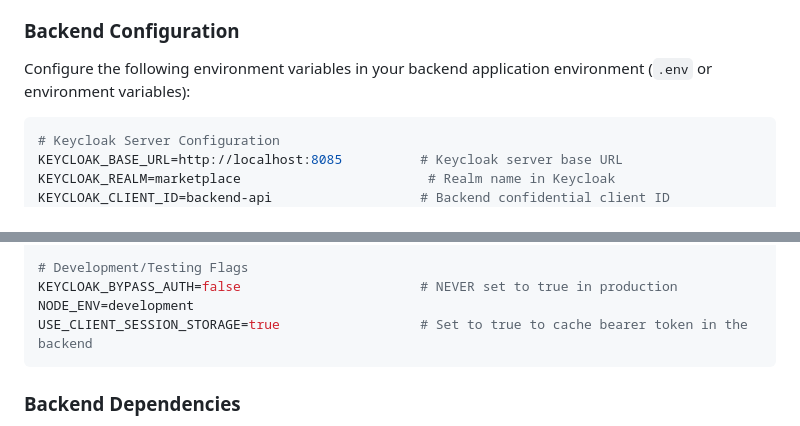
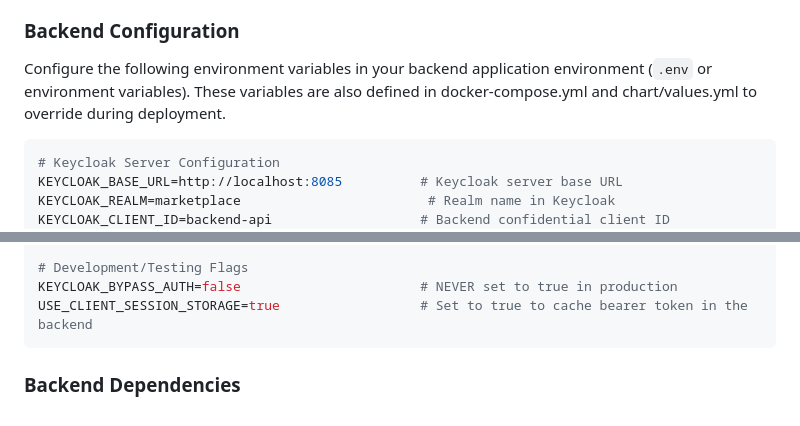
Before and after one commit to kildre/marketplace-monolith-node, a Markdown page: MARKETPLACE_KEYCLOAK.md, 2 parts joined by grey strips. Drawn GitHub-style.

Commit message:
Keycloak token updates

````diff
--- a/MARKETPLACE_KEYCLOAK.md
+++ b/MARKETPLACE_KEYCLOAK.md
@@ -98,7 +98,7 @@ These Keycloak artifacts (realm, roles, users or AD federation) should be provis
   - Time sync: ensure servers (Keycloak, backend) have synchronized clocks (NTP)
 
 ### Backend Configuration
-  Configure the following environment variables in your backend application environment (`.env` or environment variables):
+  Configure the following environment variables in your backend application environment (`.env` or environment variables). These variables are also defined in docker-compose.yml and chart/values.yml to override during deployment.
 
   ```bash
   # Keycloak Server Configuration
@@ -125,7 +125,6 @@ These Keycloak artifacts (realm, roles, users or AD federation) should be provis
 
   # Development/Testing Flags
   KEYCLOAK_BYPASS_AUTH=false                       # NEVER set to true in production
-  NODE_ENV=development
   USE_CLIENT_SESSION_STORAGE=true                  # Set to true to cache bearer token in the backend
   ```
 
````
